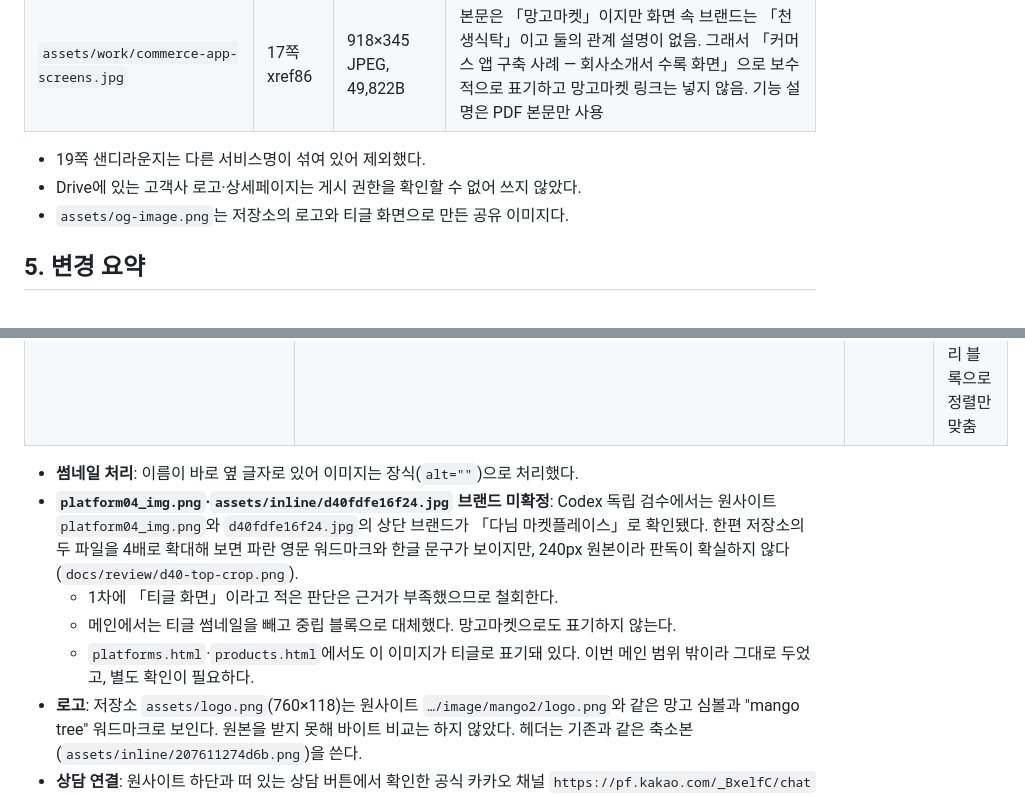
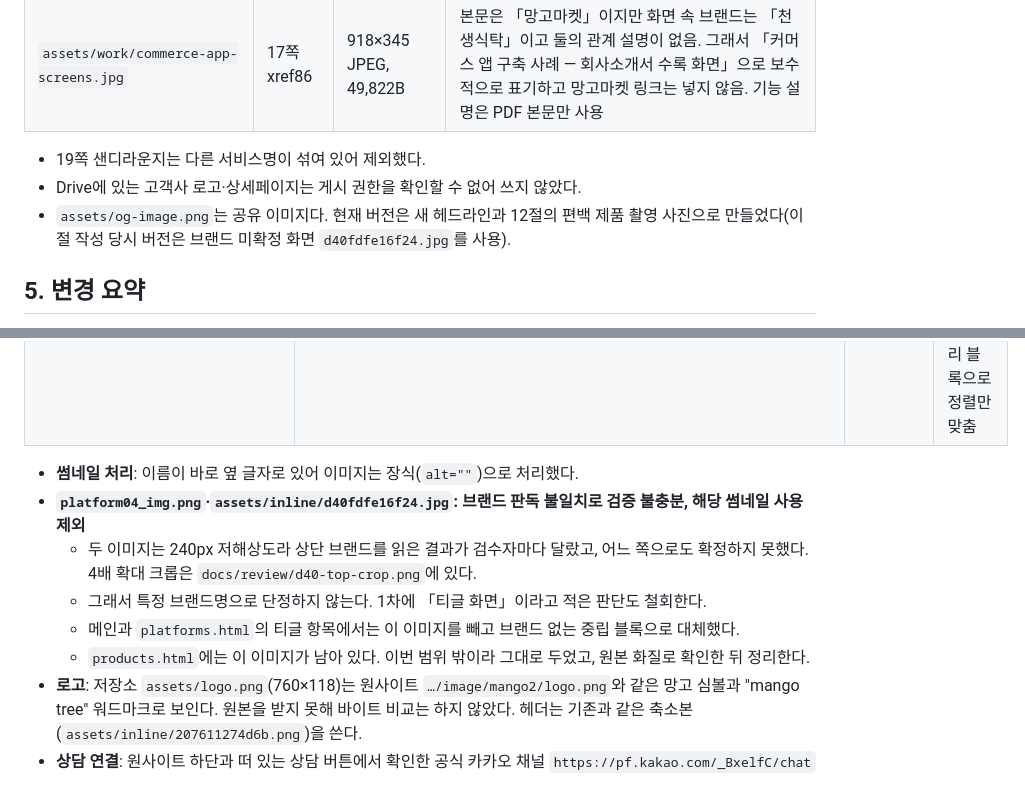
Before and after one commit to korea-mango-tree/mangotree-ai, a Markdown page: docs/renewal-2026-10.md, 2 parts joined by grey strips. Rendered like a GitHub page.

Commit message:
docs: record the Tigl/platform04 image as unverified, not as a brand
Low-resolution brand readings disagreed between reviewers, so the docs no
longer name a brand for d40fdfe16f24.jpg or platform04_img.png: they are
recorded as insufficiently verified and excluded from the home and
platforms pages. The OG image note now matches the current image.

Co-Authored-By: Claude Opus 5.5 <noreply@anthropic.com>
Claude-Session: https://claude.ai/code/session_013fr5egeuLoPoF5PAHq2igq

```diff
--- a/docs/renewal-2026-10.md
+++ b/docs/renewal-2026-10.md
@@ -51,7 +51,7 @@ Gemini가 처음 제시한 Fluence·Aeline URL은 철회되어 근거에서 제
 
 - 19쪽 샌디라운지는 다른 서비스명이 섞여 있어 제외했다.
 - Drive에 있는 고객사 로고·상세페이지는 게시 권한을 확인할 수 없어 쓰지 않았다.
-- `assets/og-image.png`는 저장소의 로고와 티글 화면으로 만든 공유 이미지다.
+- `assets/og-image.png`는 공유 이미지다. 현재 버전은 새 헤드라인과 12절의 편백 제품 촬영 사진으로 만들었다(이 절 작성 당시 버전은 브랜드 미확정 화면 `d40fdfe16f24.jpg`를 사용).
 
 ## 5. 변경 요약
 - **홈**
@@ -164,10 +164,11 @@ Gemini가 처음 제시한 Fluence·Aeline URL은 철회되어 근거에서 제
 | (없음) 티글 | — | — | 검증된 티글 화면이 없어 썸네일을 넣지 않음. 같은 크기의 브랜드 없는 아이보리 블록으로 정렬만 맞춤 |
 
 - **썸네일 처리**: 이름이 바로 옆 글자로 있어 이미지는 장식(`alt=""`)으로 처리했다.
-- **`platform04_img.png`·`assets/inline/d40fdfe16f24.jpg` 브랜드 미확정**: Codex 독립 검수에서는 원사이트 `platform04_img.png`와 `d40fdfe16f24.jpg`의 상단 브랜드가 「다님 마켓플레이스」로 확인됐다. 한편 저장소의 두 파일을 4배로 확대해 보면 파란 영문 워드마크와 한글 문구가 보이지만, 240px 원본이라 판독이 확실하지 않다(`docs/review/d40-top-crop.png`).
-  - 1차에 「티글 화면」이라고 적은 판단은 근거가 부족했으므로 철회한다.
-  - 메인에서는 티글 썸네일을 빼고 중립 블록으로 대체했다. 망고마켓으로도 표기하지 않는다.
-  - `platforms.html`·`products.html`에서도 이 이미지가 티글로 표기돼 있다. 이번 메인 범위 밖이라 그대로 두었고, 별도 확인이 필요하다.
+- **`platform04_img.png`·`assets/inline/d40fdfe16f24.jpg`: 브랜드 판독 불일치로 검증 불충분, 해당 썸네일 사용 제외**
+  - 두 이미지는 240px 저해상도라 상단 브랜드를 읽은 결과가 검수자마다 달랐고, 어느 쪽으로도 확정하지 못했다. 4배 확대 크롭은 `docs/review/d40-top-crop.png`에 있다.
+  - 그래서 특정 브랜드명으로 단정하지 않는다. 1차에 「티글 화면」이라고 적은 판단도 철회한다.
+  - 메인과 `platforms.html`의 티글 항목에서는 이 이미지를 빼고 브랜드 없는 중립 블록으로 대체했다.
+  - `products.html`에는 이 이미지가 남아 있다. 이번 범위 밖이라 그대로 두었고, 원본 화질로 확인한 뒤 정리한다.
 - **로고**: 저장소 `assets/logo.png`(760×118)는 원사이트 `…/image/mango2/logo.png`와 같은 망고 심볼과 "mango tree" 워드마크로 보인다. 원본을 받지 못해 바이트 비교는 하지 않았다. 헤더는 기존과 같은 축소본(`assets/inline/207611274d6b.png`)을 쓴다.
 - **상담 연결**: 원사이트 하단과 떠 있는 상담 버튼에서 확인한 공식 카카오 채널 `https://pf.kakao.com/_BxelfC/chat`을 메인의 「카카오톡으로 상담하기」(첫 화면·마지막 CTA, 새 창)에 연결했다. 메일 문의는 보조로 유지한다. 메시지는 보내지 않았다.
 - **히어로 오른쪽 패널 (반영)**: 원사이트 배너 `https://mangotree.co.kr/data/ebslider/eb4_shop_001/img/ca248669d37f6488ce8760bd0b8e10ee.jpg`(1920×620, 146,389B)를 Codex가 받아 첨부했다(원본과 바이트 동일, md5 `64aa1708b451ac4275b342af764cff5b`). `assets/work/commerce-scan-banner.jpg`로 **원본 그대로** 저장했다.
```
